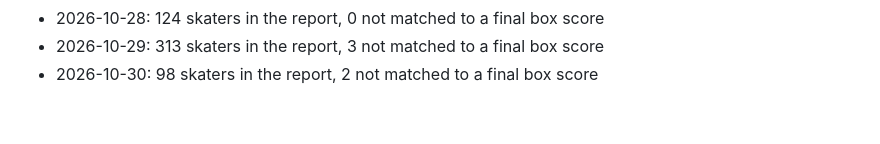
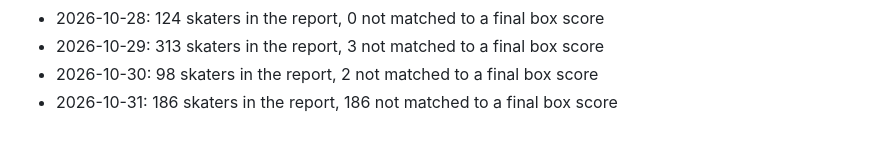
Before and after one commit to GreenGoblin009/ice-engine, a Markdown page: reports/scoreboard.md, the part around one of its changes. Drawn GitHub-style.

Commit message:
Projection scoreboard 2026-10-31

```diff
--- a/reports/scoreboard.md
+++ b/reports/scoreboard.md
@@ -242,3 +242,4 @@ Mean absolute error 1.82 goals, against 1.84 for a flat guess at the average.
 - 2026-10-28: 124 skaters in the report, 0 not matched to a final box score
 - 2026-10-29: 313 skaters in the report, 3 not matched to a final box score
 - 2026-10-30: 98 skaters in the report, 2 not matched to a final box score
+- 2026-10-31: 186 skaters in the report, 186 not matched to a final box score
```
Also changed, not shown: other parts of reports/scoreboard.md (+1 -1 lines).
